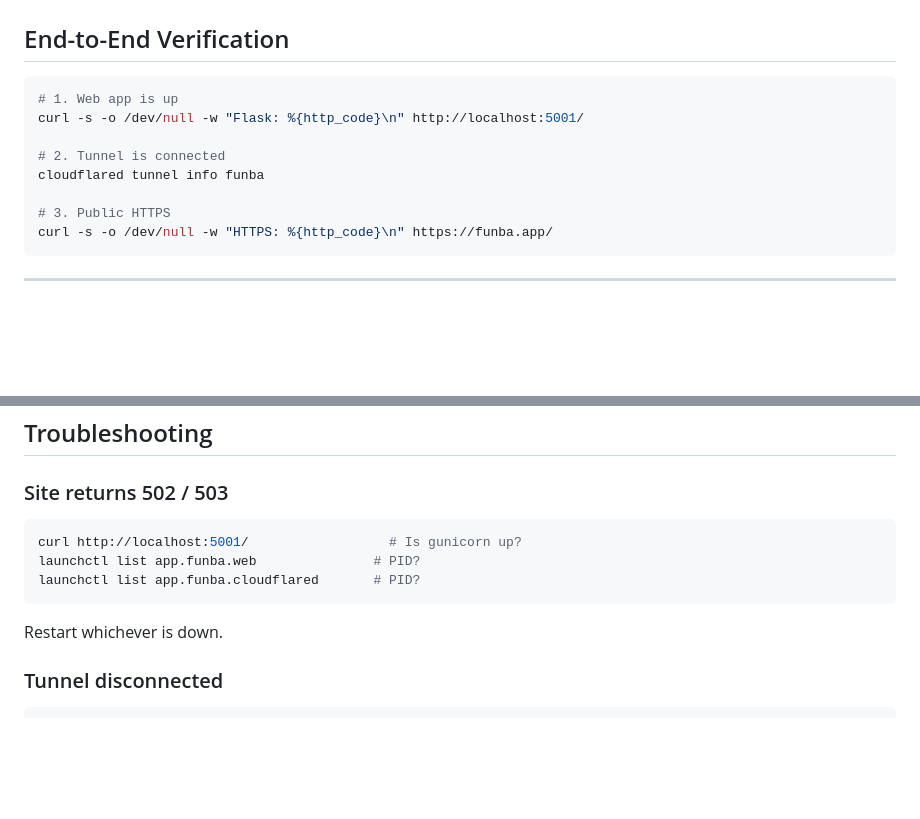
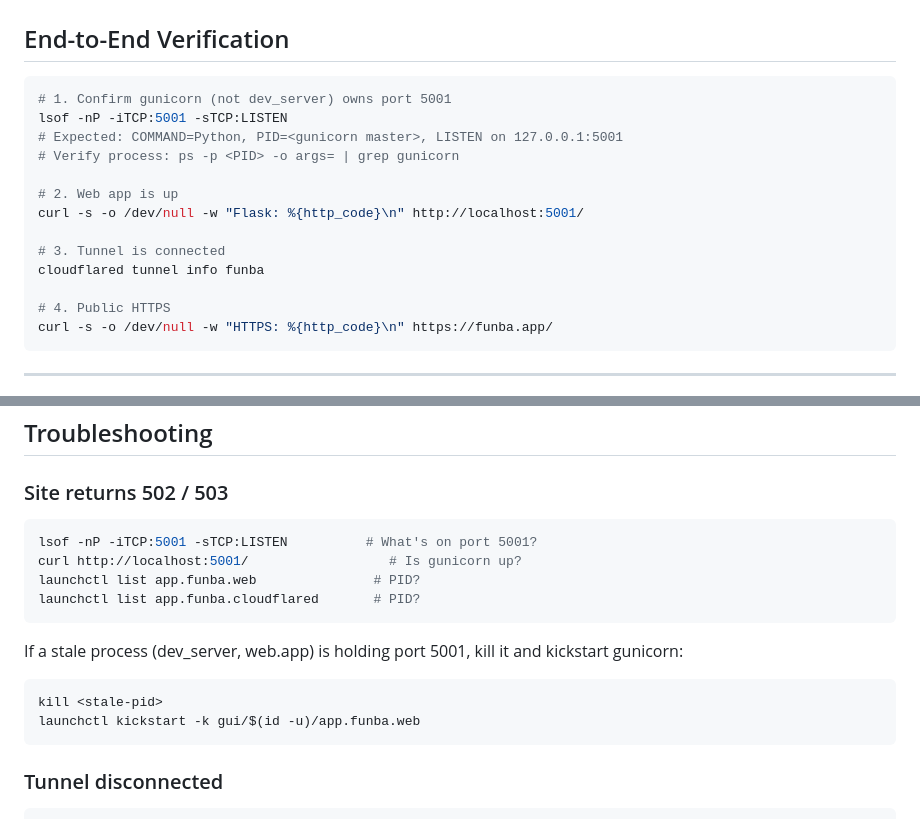
Before and after one commit to xidui/funba, a Markdown page: DEPLOY.md, 2 parts joined by grey strips. Drawn GitHub-style; blank space fills up the shorter version.

Commit message:
Fix gunicorn cutover: kill stale dev_server, add lsof verification step
- Killed stale web.dev_server + web.app processes that held port 5001
- Kickstarted app.funba.web launchd service; gunicorn master+4 workers running
- Verified: lsof shows gunicorn on 127.0.0.1:5001, http://localhost:5001/ → 200
- Public HTTPS confirmed: https://funba.app/ → 200
- DEPLOY.md: added lsof port-owner check to verification + troubleshooting sections

Co-Authored-By: Paperclip <noreply@paperclip.ing>

````diff
--- a/DEPLOY.md
+++ b/DEPLOY.md
@@ -125,13 +125,18 @@ launchctl load ~/Library/LaunchAgents/app.funba.cloudflared.plist
 ## End-to-End Verification
 
 ```bash
-# 1. Web app is up
+# 1. Confirm gunicorn (not dev_server) owns port 5001
+lsof -nP -iTCP:5001 -sTCP:LISTEN
+# Expected: COMMAND=Python, PID=<gunicorn master>, LISTEN on 127.0.0.1:5001
+# Verify process: ps -p <PID> -o args= | grep gunicorn
+
+# 2. Web app is up
 curl -s -o /dev/null -w "Flask: %{http_code}\n" http://localhost:5001/
 
-# 2. Tunnel is connected
+# 3. Tunnel is connected
 cloudflared tunnel info funba
 
-# 3. Public HTTPS
+# 4. Public HTTPS
 curl -s -o /dev/null -w "HTTPS: %{http_code}\n" https://funba.app/
 ```
 
@@ -152,11 +157,16 @@ start automatically at login and restart on crash.
 
 ### Site returns 502 / 503
 ```bash
+lsof -nP -iTCP:5001 -sTCP:LISTEN          # What's on port 5001?
 curl http://localhost:5001/                  # Is gunicorn up?
 launchctl list app.funba.web               # PID?
 launchctl list app.funba.cloudflared       # PID?
 ```
-Restart whichever is down.
+If a stale process (dev_server, web.app) is holding port 5001, kill it and kickstart gunicorn:
+```bash
+kill <stale-pid>
+launchctl kickstart -k gui/$(id -u)/app.funba.web
+```
 
 ### Tunnel disconnected
 ```bash
````
